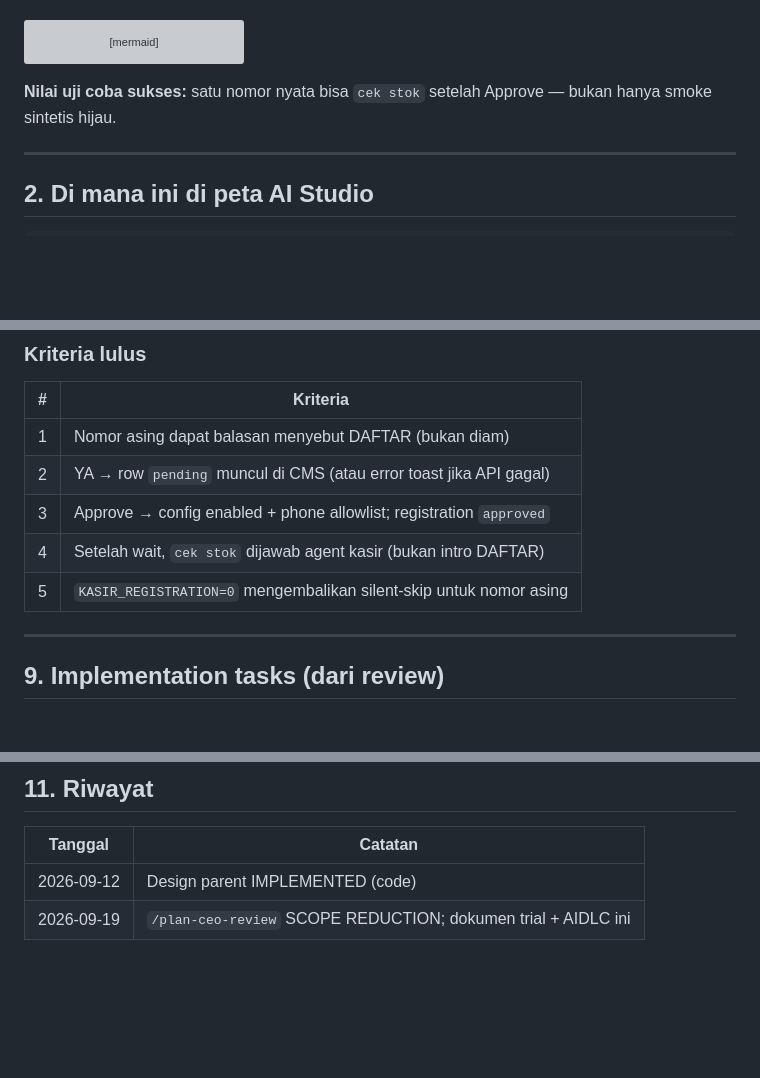
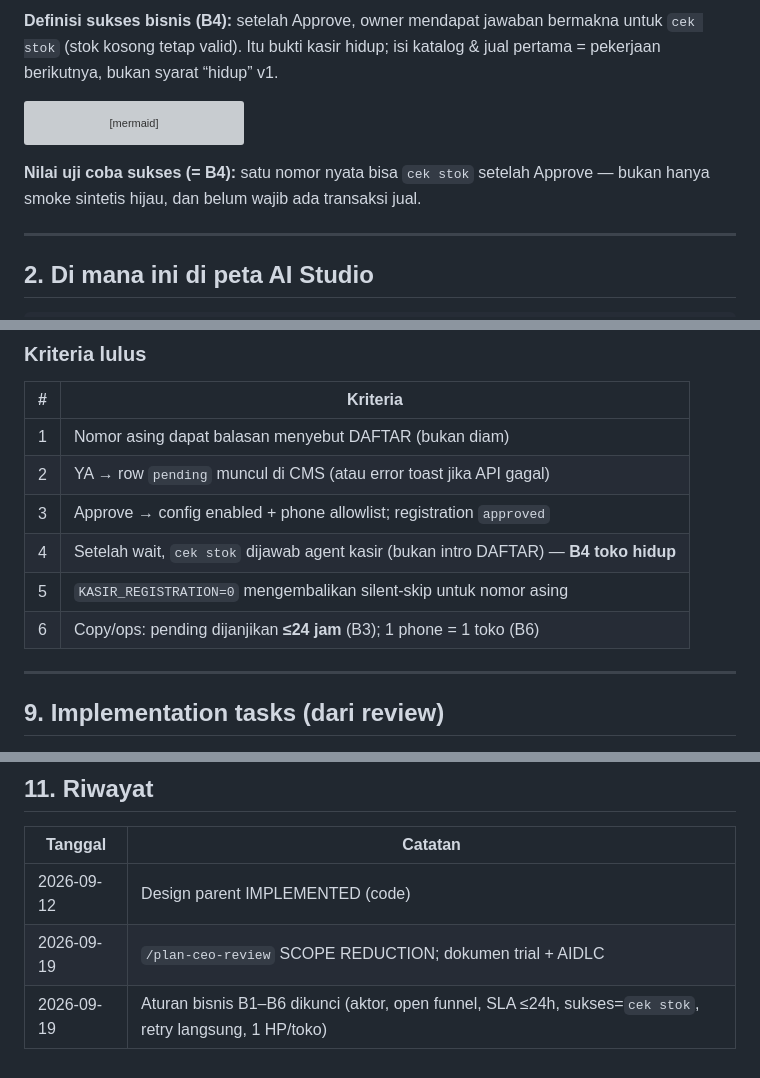
Before and after one commit to nusantarasoft/juragan-aibuilder-cup, a Markdown page: docs/designs/umkm-wa-register-trial.md, 3 parts joined by grey strips. Drawn GitHub-style; blank space fills up the shorter version; grey boxes are pictures that could not be loaded.

````diff
--- a/docs/designs/umkm-wa-register-trial.md
+++ b/docs/designs/umkm-wa-register-trial.md
@@ -17,3 +55,4 @@ Tanpa langkah itu, nomor asing dulu di-skip diam-diam (bot “mati”). Funnel i
+**Definisi sukses bisnis (B4):** setelah Approve, owner mendapat jawaban bermakna untuk `cek stok` (stok kosong tetap valid). Itu bukti kasir hidup; isi katalog & jual pertama = pekerjaan berikutnya, bukan syarat “hidup” v1.
 
 ```mermaid
 flowchart LR
@@ -30,7 +69,7 @@ flowchart LR
   end
 ```
 
-**Nilai uji coba sukses:** satu nomor nyata bisa `cek stok` setelah Approve — bukan hanya smoke sintetis hijau.
+**Nilai uji coba sukses (= B4):** satu nomor nyata bisa `cek stok` setelah Approve — bukan hanya smoke sintetis hijau, dan belum wajib ada transaksi jual.
 
 ---
 
@@ -248,8 +287,9 @@ flowchart LR
 | 1 | Nomor asing dapat balasan menyebut DAFTAR (bukan diam) |
 | 2 | YA → row `pending` muncul di CMS (atau error toast jika API gagal) |
 | 3 | Approve → config enabled + phone allowlist; registration `approved` |
-| 4 | Setelah wait, `cek stok` dijawab agent kasir (bukan intro DAFTAR) |
+| 4 | Setelah wait, `cek stok` dijawab agent kasir (bukan intro DAFTAR) — **B4 toko hidup** |
 | 5 | `KASIR_REGISTRATION=0` mengembalikan silent-skip untuk nomor asing |
+| 6 | Copy/ops: pending dijanjikan **≤24 jam** (B3); 1 phone = 1 toko (B6) |
 
 ---
 
@@ -288,4 +328,5 @@ Paralel: T1–T4 → lalu T5 → T7. T6 = dokumen ini.
 | Tanggal | Catatan |
 |---------|---------|
 | 2026-09-12 | Design parent IMPLEMENTED (code) |
-| 2026-09-19 | `/plan-ceo-review` SCOPE REDUCTION; dokumen trial + AIDLC ini |
+| 2026-09-19 | `/plan-ceo-review` SCOPE REDUCTION; dokumen trial + AIDLC |
+| 2026-09-19 | Aturan bisnis B1–B6 dikunci (aktor, open funnel, SLA ≤24h, sukses=`cek stok`, retry langsung, 1 HP/toko) |
````
Also changed, not shown: other parts of docs/designs/umkm-wa-register-trial.md (+39 -1 lines).
